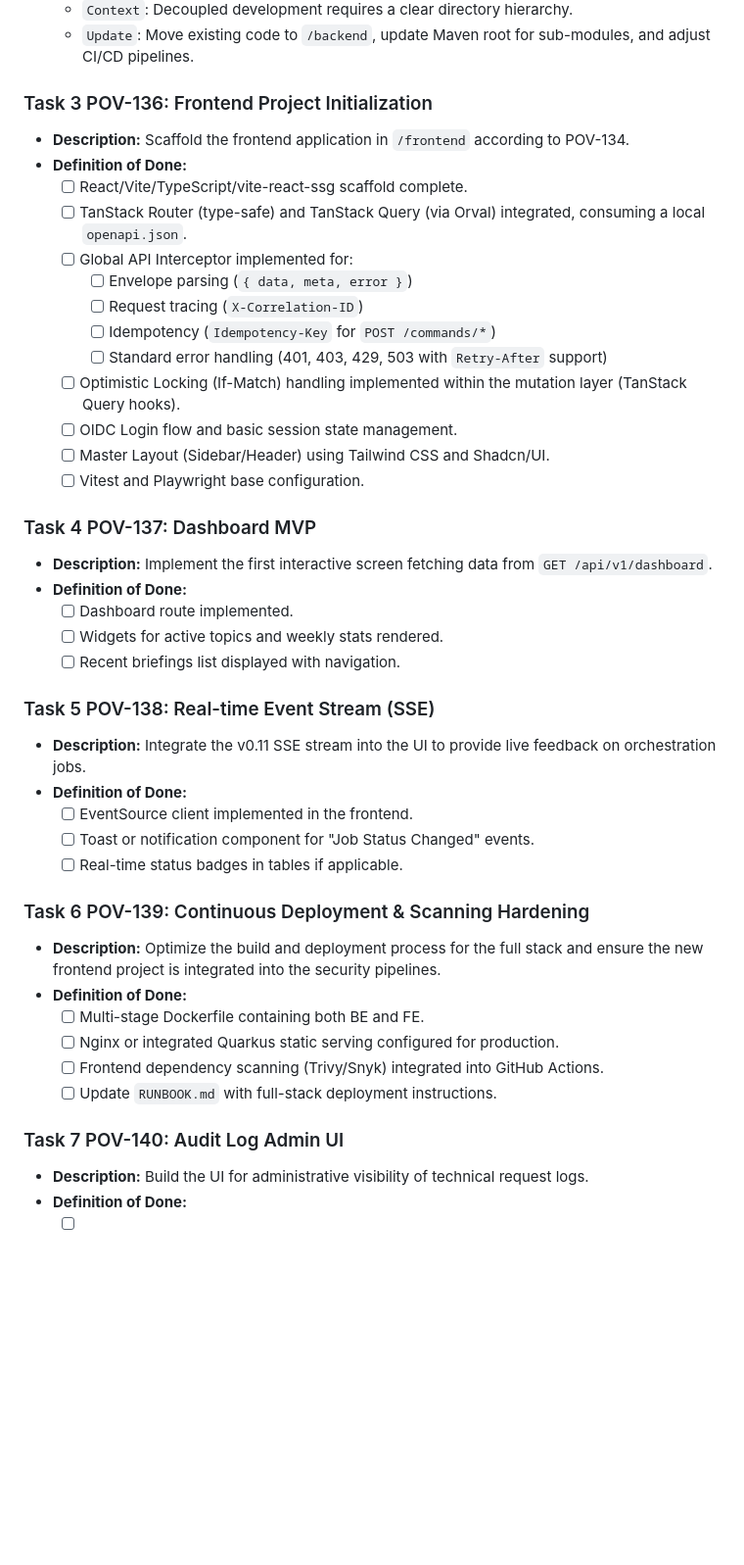
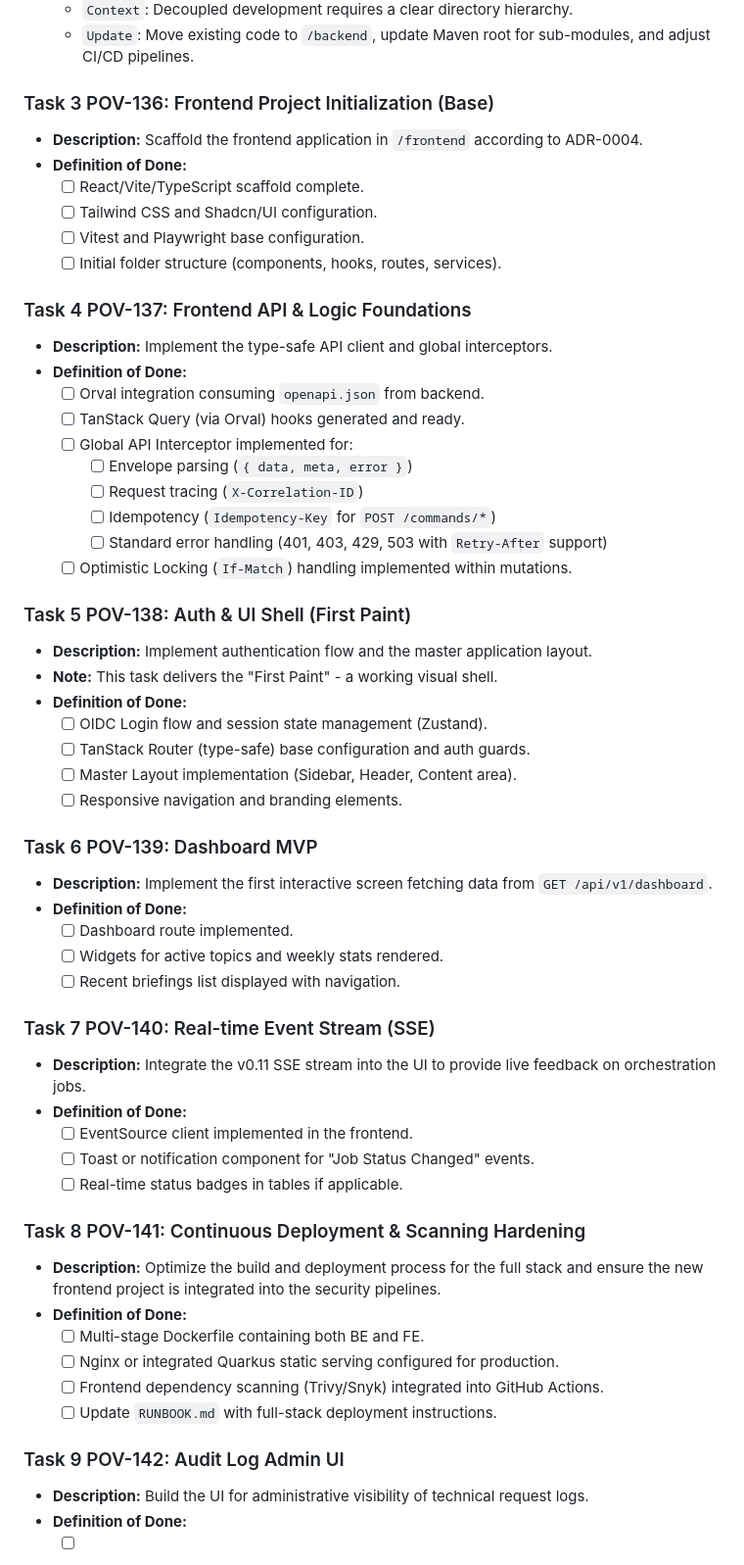
Before and after one commit to sjuresa/povzetkar, a Markdown page: docs/versions/v0.12.0-tasks.md, the part around one of its changes. Shown at 98% size. GitHub-like rendering; blank space fills up the shorter version.

Commit message:
docs: split POV-136 into granular tasks for frontend initialization

```diff
--- a/docs/versions/v0.12.0-tasks.md
+++ b/docs/versions/v0.12.0-tasks.md
@@ -50,36 +52,50 @@
   - `Context`: Decoupled development requires a clear directory hierarchy.
   - `Update`: Move existing code to `/backend`, update Maven root for sub-modules, and adjust CI/CD pipelines.
 
-### Task 3 POV-136: Frontend Project Initialization
-- **Description:** Scaffold the frontend application in `/frontend` according to POV-134.
+### Task 3 POV-136: Frontend Project Initialization (Base)
+- **Description:** Scaffold the frontend application in `/frontend` according to ADR-0004.
 - **Definition of Done:**
-  - [ ] React/Vite/TypeScript/vite-react-ssg scaffold complete.
-  - [ ] TanStack Router (type-safe) and TanStack Query (via Orval) integrated, consuming a local `openapi.json`.
+  - [ ] React/Vite/TypeScript scaffold complete.
+  - [ ] Tailwind CSS and Shadcn/UI configuration.
+  - [ ] Vitest and Playwright base configuration.
+  - [ ] Initial folder structure (components, hooks, routes, services).
+
+### Task 4 POV-137: Frontend API & Logic Foundations
+- **Description:** Implement the type-safe API client and global interceptors.
+- **Definition of Done:**
+  - [ ] Orval integration consuming `openapi.json` from backend.
+  - [ ] TanStack Query (via Orval) hooks generated and ready.
   - [ ] Global API Interceptor implemented for:
     - [ ] Envelope parsing (`{ data, meta, error }`)
     - [ ] Request tracing (`X-Correlation-ID`)
     - [ ] Idempotency (`Idempotency-Key` for `POST /commands/*`)
     - [ ] Standard error handling (401, 403, 429, 503 with `Retry-After` support)
-  - [ ] Optimistic Locking (If-Match) handling implemented within the mutation layer (TanStack Query hooks).
-  - [ ] OIDC Login flow and basic session state management.
-  - [ ] Master Layout (Sidebar/Header) using Tailwind CSS and Shadcn/UI.
-  - [ ] Vitest and Playwright base configuration.
+  - [ ] Optimistic Locking (`If-Match`) handling implemented within mutations.
 
-### Task 4 POV-137: Dashboard MVP
+### Task 5 POV-138: Auth & UI Shell (First Paint)
+- **Description:** Implement authentication flow and the master application layout.
+- **Note:** This task delivers the "First Paint" - a working visual shell.
+- **Definition of Done:**
+  - [ ] OIDC Login flow and session state management (Zustand).
+  - [ ] TanStack Router (type-safe) base configuration and auth guards.
+  - [ ] Master Layout implementation (Sidebar, Header, Content area).
+  - [ ] Responsive navigation and branding elements.
+
+### Task 6 POV-139: Dashboard MVP
 - **Description:** Implement the first interactive screen fetching data from `GET /api/v1/dashboard`.
 - **Definition of Done:**
   - [ ] Dashboard route implemented.
   - [ ] Widgets for active topics and weekly stats rendered.
   - [ ] Recent briefings list displayed with navigation.
 
-### Task 5 POV-138: Real-time Event Stream (SSE)
+### Task 7 POV-140: Real-time Event Stream (SSE)
 - **Description:** Integrate the v0.11 SSE stream into the UI to provide live feedback on orchestration jobs.
 - **Definition of Done:**
   - [ ] EventSource client implemented in the frontend.
   - [ ] Toast or notification component for "Job Status Changed" events.
   - [ ] Real-time status badges in tables if applicable.
 
-### Task 6 POV-139: Continuous Deployment & Scanning Hardening
+### Task 8 POV-141: Continuous Deployment & Scanning Hardening
 - **Description:** Optimize the build and deployment process for the full stack and ensure the new frontend project is integrated into the security pipelines.
 - **Definition of Done:**
   - [ ] Multi-stage Dockerfile containing both BE and FE.
@@ -87,7 +103,7 @@
   - [ ] Frontend dependency scanning (Trivy/Snyk) integrated into GitHub Actions.
   - [ ] Update `RUNBOOK.md` with full-stack deployment instructions.
 
-### Task 7 POV-140: Audit Log Admin UI
+### Task 9 POV-142: Audit Log Admin UI
 - **Description:** Build the UI for administrative visibility of technical request logs.
 - **Definition of Done:**
   - [ ] Admin shell implemented.
```
Also changed, not shown: other parts of docs/versions/v0.12.0-tasks.md (+8 -6 lines).
